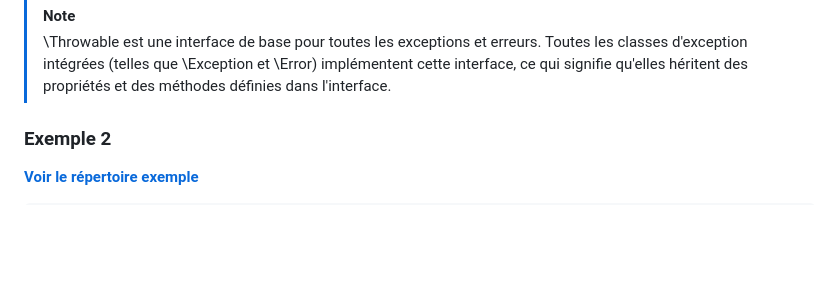
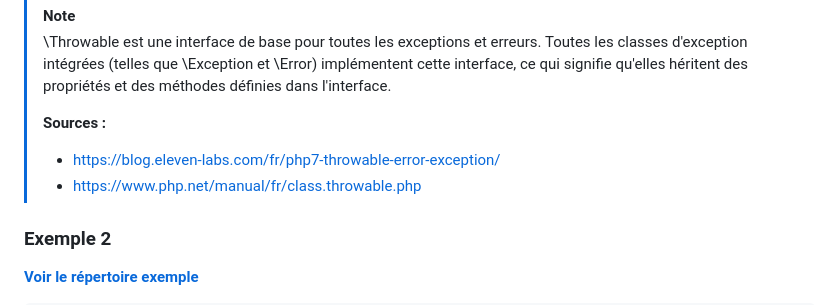
Before and after one commit to gpuberos/PHP, a Markdown page: README.md, the part around the change. Rendered like a GitHub page; blank space fills up the shorter version.

Commit message:
add: Throwbale sources - README.md

```diff
--- a/README.md
+++ b/README.md
@@ -50,6 +50,10 @@ try {
 
 > [!NOTE]
 > \Throwable est une interface de base pour toutes les exceptions et erreurs. Toutes les classes d'exception intégrées (telles que \Exception et \Error) implémentent cette interface, ce qui signifie qu'elles héritent des propriétés et des méthodes définies dans l'interface.
+>
+> **Sources :**
+> - https://blog.eleven-labs.com/fr/php7-throwable-error-exception/
+> - https://www.php.net/manual/fr/class.throwable.php
 
 
 ### Exemple 2
```
